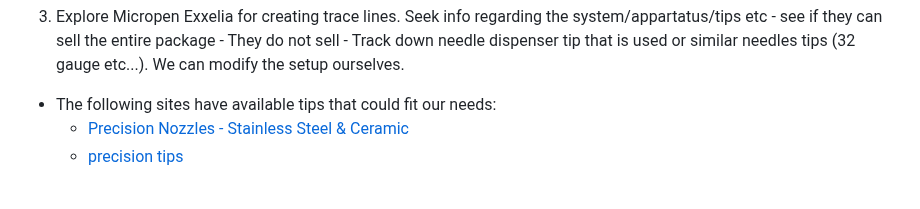
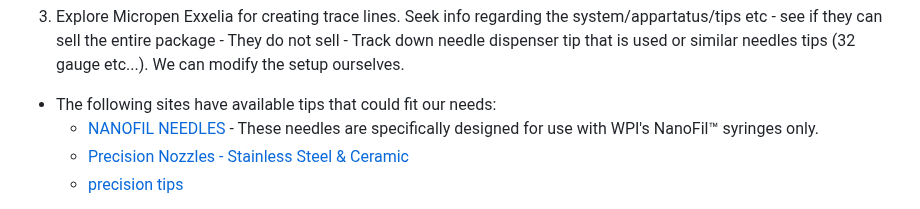
Before and after one commit to snr-laboratory/snrlab-microfab-trial0, a Markdown page: doc/ProjectPlans.md, the part around the change. Drawn GitHub-style.

```diff
--- a/doc/ProjectPlans.md
+++ b/doc/ProjectPlans.md
@@ -65,6 +65,7 @@ hvi    75/20
 
   3) Explore Micropen Exxelia for creating trace lines. Seek info regarding the system/appartatus/tips etc - see if they can sell the entire package - They do not sell - Track down needle dispenser tip that is used or similar needles tips (32 gauge etc...). We can modify the setup ourselves.
   * The following sites have available tips that could fit our needs:
+    * [NANOFIL NEEDLES](https://www.wpiinc.com/var-3184-nanofil-needles.html?srsltid=AfmBOoqTsB09_NYVVPOpT261pltrAQhmPUODuy4DBQgCIP21YrCltiCD) - These needles are specifically designed for use with WPI's NanoFil™ syringes only.
     * [Precision Nozzles - Stainless Steel & Ceramic](https://gpd-global.com/dispense-pumps-precision-nozzles/)
     * [precision tips](https://www.nordson.com/en/search#q=precision%20tips&t=All&sort=relevancy)
 
```
